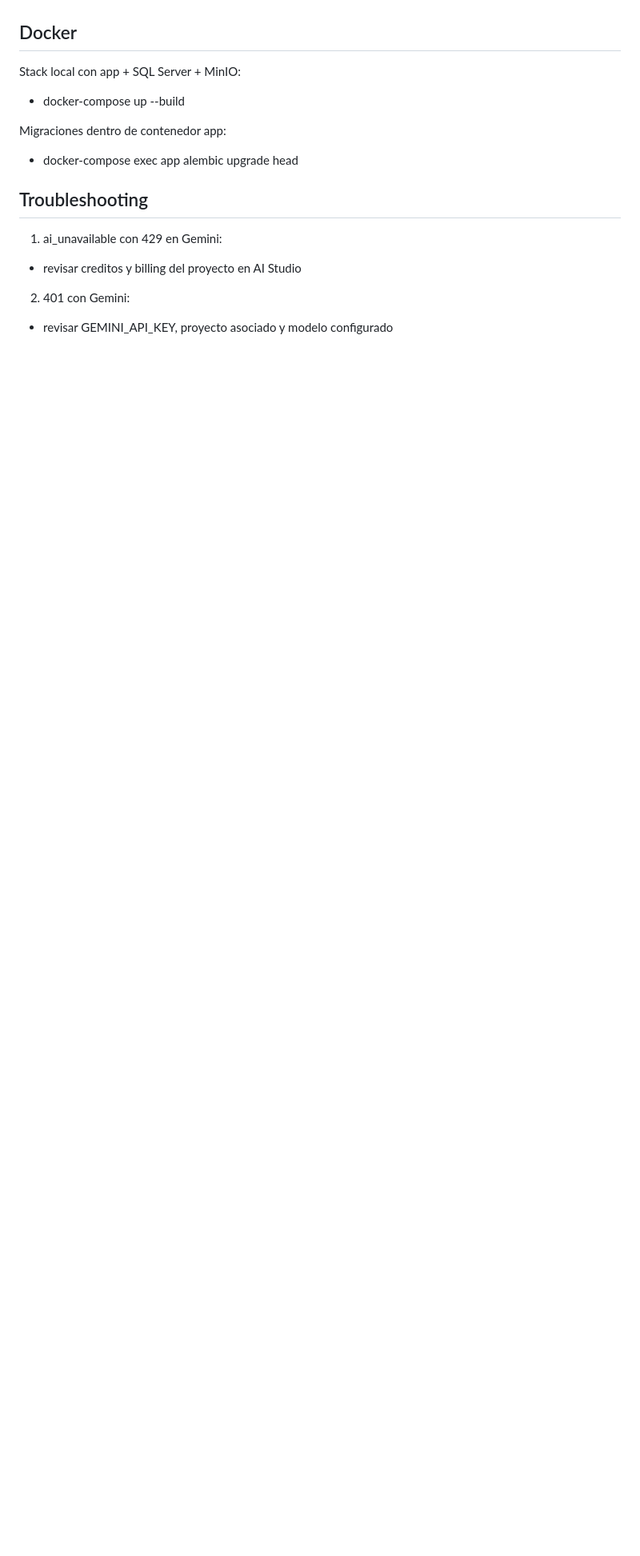
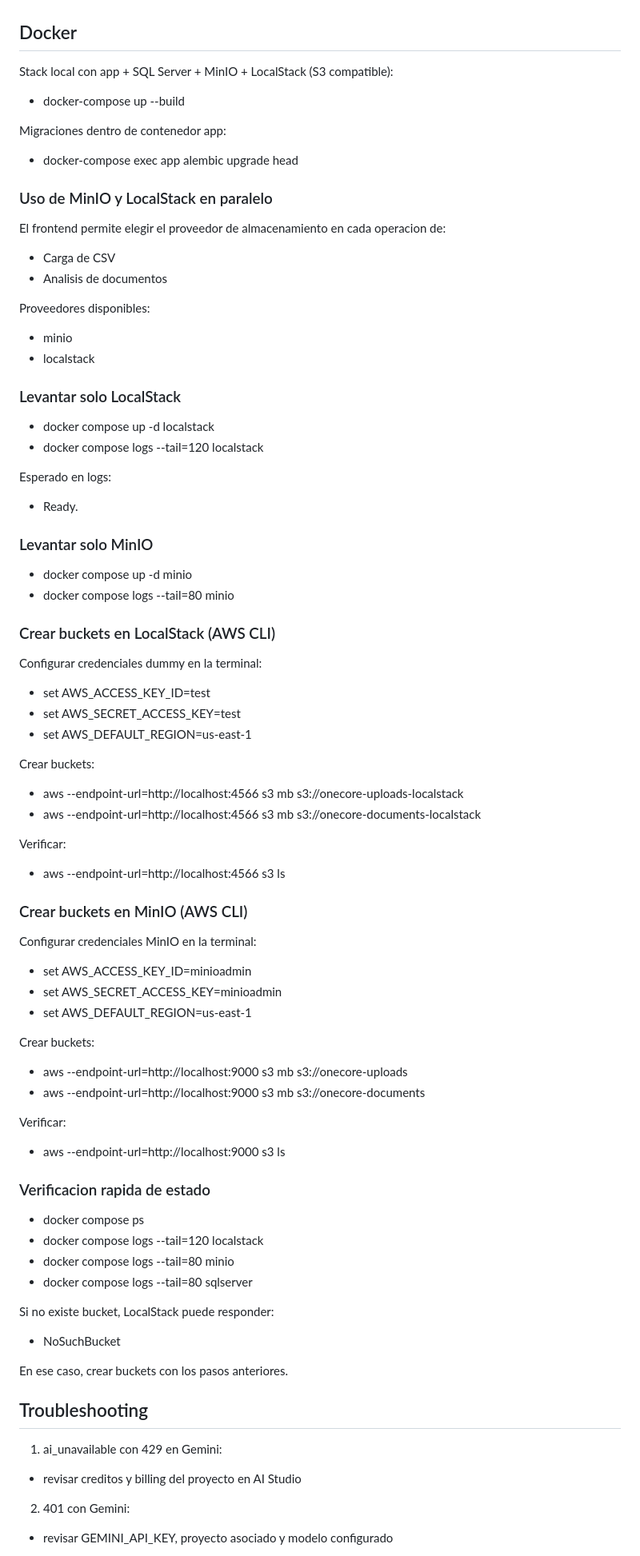
Before and after one commit to jdbalantar/PruebaTecnicaOneCore, a Markdown page: README.md, the part around one of its changes. Shown at 80% size. Drawn GitHub-style; blank space fills up the shorter version.

Commit message:
docs(readme): add minio/localstack setup and bucket operations

```diff
--- a/README.md
+++ b/README.md
@@ -198,13 +201,86 @@ CI:
 
 ## Docker
 
-Stack local con app + SQL Server + MinIO:
+Stack local con app + SQL Server + MinIO + LocalStack (S3 compatible):
 
 - docker-compose up --build
 
 Migraciones dentro de contenedor app:
 
 - docker-compose exec app alembic upgrade head
+
+### Uso de MinIO y LocalStack en paralelo
+
+El frontend permite elegir el proveedor de almacenamiento en cada operacion de:
+
+- Carga de CSV
+- Analisis de documentos
+
+Proveedores disponibles:
+
+- minio
+- localstack
+
+### Levantar solo LocalStack
+
+- docker compose up -d localstack
+- docker compose logs --tail=120 localstack
+
+Esperado en logs:
+
+- Ready.
+
+### Levantar solo MinIO
+
+- docker compose up -d minio
+- docker compose logs --tail=80 minio
+
+### Crear buckets en LocalStack (AWS CLI)
+
+Configurar credenciales dummy en la terminal:
+
+- set AWS_ACCESS_KEY_ID=test
+- set AWS_SECRET_ACCESS_KEY=test
+- set AWS_DEFAULT_REGION=us-east-1
+
+Crear buckets:
+
+- aws --endpoint-url=http://localhost:4566 s3 mb s3://onecore-uploads-localstack
+- aws --endpoint-url=http://localhost:4566 s3 mb s3://onecore-documents-localstack
+
+Verificar:
+
+- aws --endpoint-url=http://localhost:4566 s3 ls
+
+### Crear buckets en MinIO (AWS CLI)
+
+Configurar credenciales MinIO en la terminal:
+
+- set AWS_ACCESS_KEY_ID=minioadmin
+- set AWS_SECRET_ACCESS_KEY=minioadmin
+- set AWS_DEFAULT_REGION=us-east-1
+
+Crear buckets:
+
+- aws --endpoint-url=http://localhost:9000 s3 mb s3://onecore-uploads
+- aws --endpoint-url=http://localhost:9000 s3 mb s3://onecore-documents
+
+Verificar:
+
+- aws --endpoint-url=http://localhost:9000 s3 ls
+
+### Verificacion rapida de estado
+
+- docker compose ps
+- docker compose logs --tail=120 localstack
+- docker compose logs --tail=80 minio
+- docker compose logs --tail=80 sqlserver
+
+Si no existe bucket, LocalStack puede responder:
+
+- NoSuchBucket
+
+En ese caso, crear buckets con los pasos anteriores.
 
 ## Troubleshooting
 
```
Also changed, not shown: other parts of README.md (+6 -3 lines).
